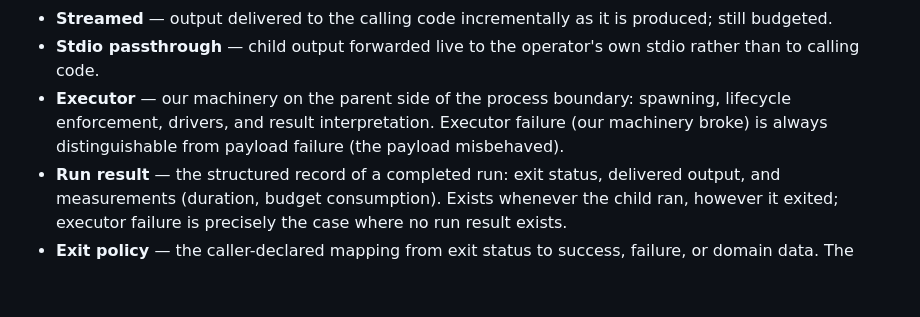
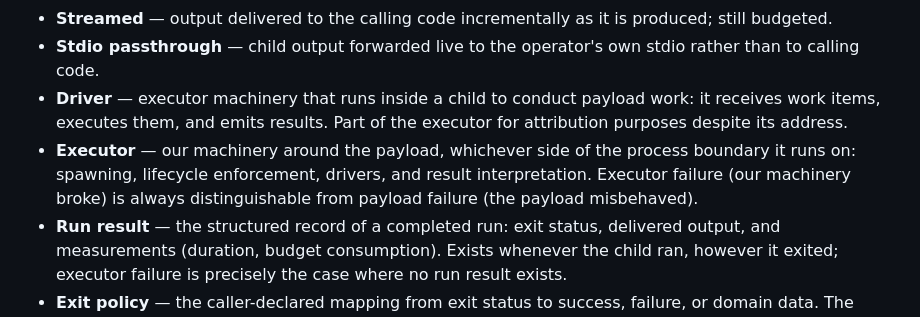
Before and after one commit to danielle-rothermel/dr-exec, a Markdown page: docs/target-usecases.md, the part around the change. GitHub-like rendering; blank space fills up the shorter version.

Commit message:
add driver terminology; fix executor definition to span the process boundary

```diff
--- a/docs/target-usecases.md
+++ b/docs/target-usecases.md
@@ -18,7 +18,8 @@
 - **Captured** — output buffered by the executor and returned as part of the result at exit.
 - **Streamed** — output delivered to the calling code incrementally as it is produced; still budgeted.
 - **Stdio passthrough** — child output forwarded live to the operator's own stdio rather than to calling code.
-- **Executor** — our machinery on the parent side of the process boundary: spawning, lifecycle enforcement, drivers, and result interpretation. Executor failure (our machinery broke) is always distinguishable from payload failure (the payload misbehaved).
+- **Driver** — executor machinery that runs inside a child to conduct payload work: it receives work items, executes them, and emits results. Part of the executor for attribution purposes despite its address.
+- **Executor** — our machinery around the payload, whichever side of the process boundary it runs on: spawning, lifecycle enforcement, drivers, and result interpretation. Executor failure (our machinery broke) is always distinguishable from payload failure (the payload misbehaved).
 - **Run result** — the structured record of a completed run: exit status, delivered output, and measurements (duration, budget consumption). Exists whenever the child ran, however it exited; executor failure is precisely the case where no run result exists.
 - **Exit policy** — the caller-declared mapping from exit status to success, failure, or domain data. The default policy is report-only.
 
```
